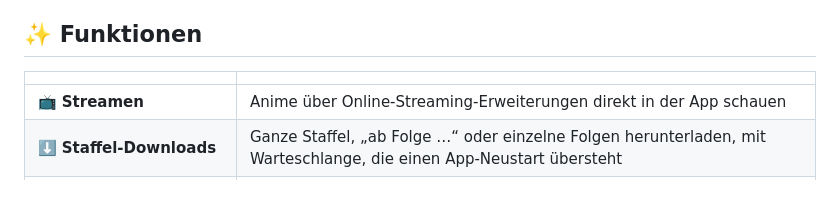
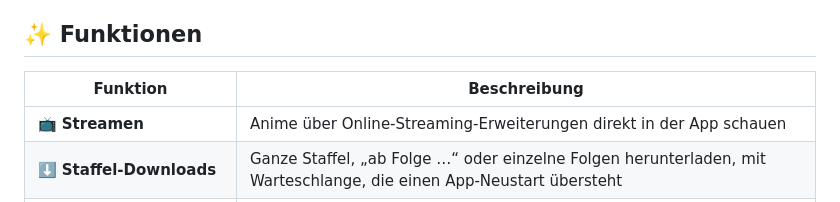
Before and after one commit to Lampe332/seanime-mobile, a Markdown page: README.md, the part around the change. Drawn GitHub-style.

Commit message:
README: label feature table header

```diff
--- a/README.md
+++ b/README.md
@@ -23,7 +23,7 @@
 
 ## ✨ Funktionen
 
-| | |
+| Funktion | Beschreibung |
 |---|---|
 | 📺 **Streamen** | Anime über Online-Streaming-Erweiterungen direkt in der App schauen |
 | ⬇️ **Staffel-Downloads** | Ganze Staffel, „ab Folge …“ oder einzelne Folgen herunterladen, mit Warteschlange, die einen App-Neustart übersteht |
```
